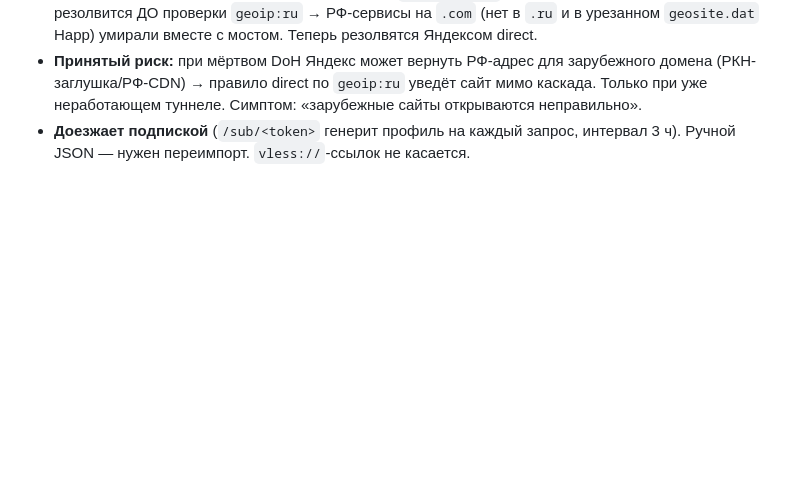
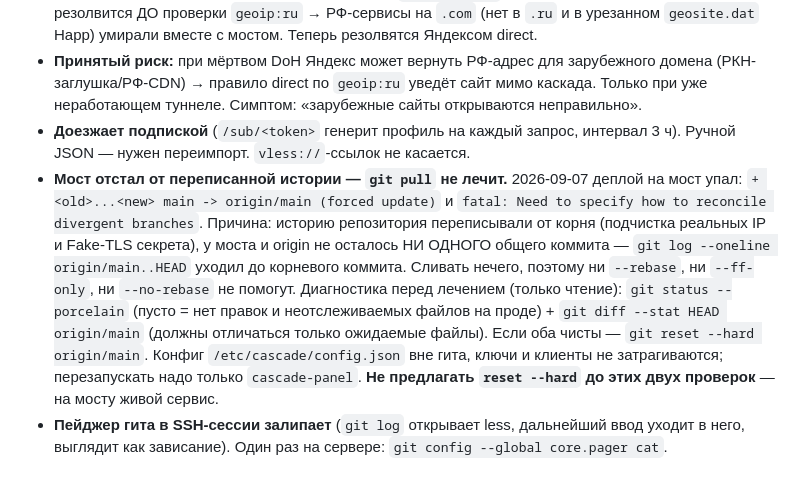
Before and after one commit to 78ers/cascade, a Markdown page: cascade/CLAUDE.md, the part around the change. Rendered like a GitHub page; blank space fills up the shorter version.

Commit message:
docs: ловушка — мост на переписанной истории, git pull не лечит
Деплой 2026-09-07 упал на divergent branches: историю репо переписывали от
корня (подчистка реальных IP и секрета), общих коммитов с мостом не осталось.
Записан порядок: две read-only проверки, потом reset --hard origin/main.
Плюс отключение пейджера гита на сервере — залипал в SSH-сессии.

Co-Authored-By: Claude Opus 5 <noreply@anthropic.com>

```diff
--- a/cascade/CLAUDE.md
+++ b/cascade/CLAUDE.md
@@ -154,3 +154,5 @@ Reality `serverNames`, порт, `shortId`, `publicKey` — всё это леж
 - **Зачем резерв:** DoH ходит внутрь туннеля, а при `IPIfNonMatch` домен без совпадения по имени резолвится ДО проверки `geoip:ru` → РФ-сервисы на `.com` (нет в `.ru` и в урезанном `geosite.dat` Happ) умирали вместе с мостом. Теперь резолвятся Яндексом direct.
 - **Принятый риск:** при мёртвом DoH Яндекс может вернуть РФ-адрес для зарубежного домена (РКН-заглушка/РФ-CDN) → правило direct по `geoip:ru` уведёт сайт мимо каскада. Только при уже неработающем туннеле. Симптом: «зарубежные сайты открываются неправильно».
 - **Доезжает подпиской** (`/sub/<token>` генерит профиль на каждый запрос, интервал 3 ч). Ручной JSON — нужен переимпорт. `vless://`-ссылок не касается.
+- **Мост отстал от переписанной истории — `git pull` не лечит.** 2026-09-07 деплой на мост упал: `+ <old>...<new> main -> origin/main (forced update)` и `fatal: Need to specify how to reconcile divergent branches`. Причина: историю репозитория переписывали от корня (подчистка реальных IP и Fake-TLS секрета), у моста и origin не осталось НИ ОДНОГО общего коммита — `git log --oneline origin/main..HEAD` уходил до корневого коммита. Сливать нечего, поэтому ни `--rebase`, ни `--ff-only`, ни `--no-rebase` не помогут. Диагностика перед лечением (только чтение): `git status --porcelain` (пусто = нет правок и неотслеживаемых файлов на проде) + `git diff --stat HEAD origin/main` (должны отличаться только ожидаемые файлы). Если оба чисты — `git reset --hard origin/main`. Конфиг `/etc/cascade/config.json` вне гита, ключи и клиенты не затрагиваются; перезапускать надо только `cascade-panel`. **Не предлагать `reset --hard` до этих двух проверок** — на мосту живой сервис.
+- **Пейджер гита в SSH-сессии залипает** (`git log` открывает less, дальнейший ввод уходит в него, выглядит как зависание). Один раз на сервере: `git config --global core.pager cat`.
```
